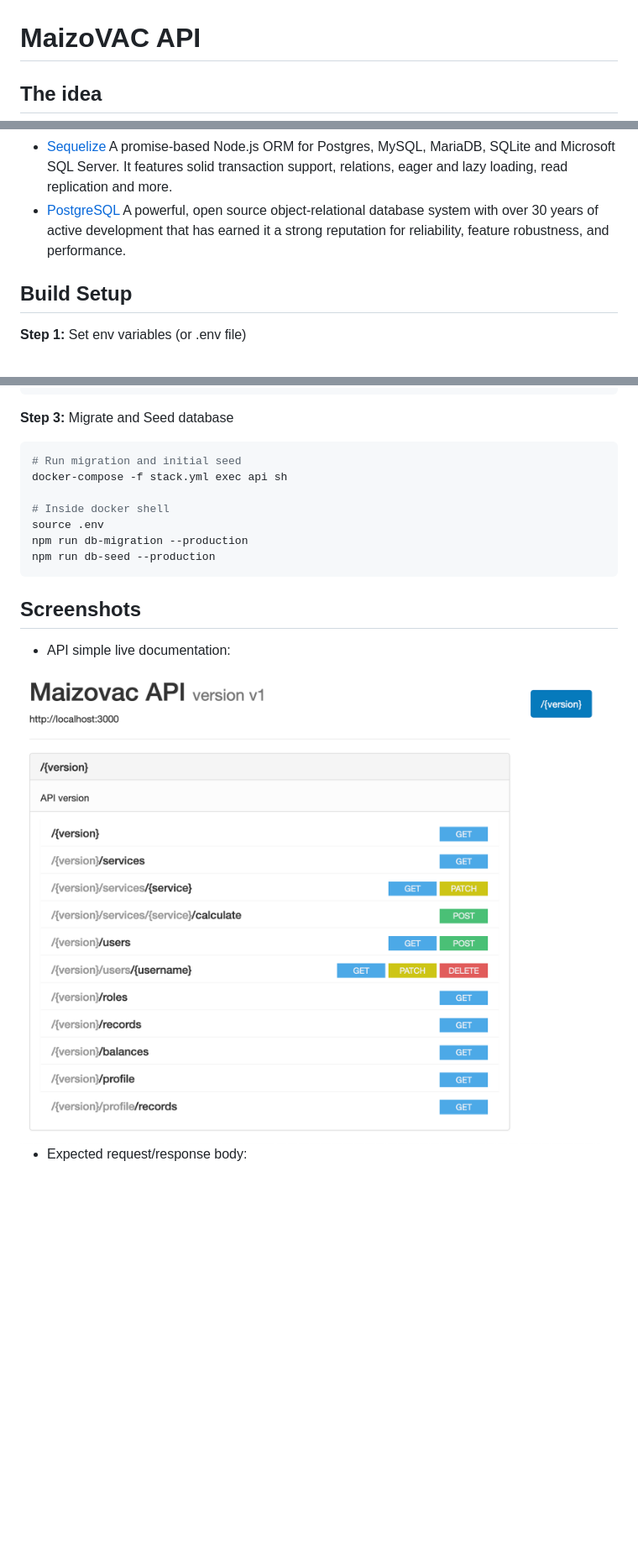
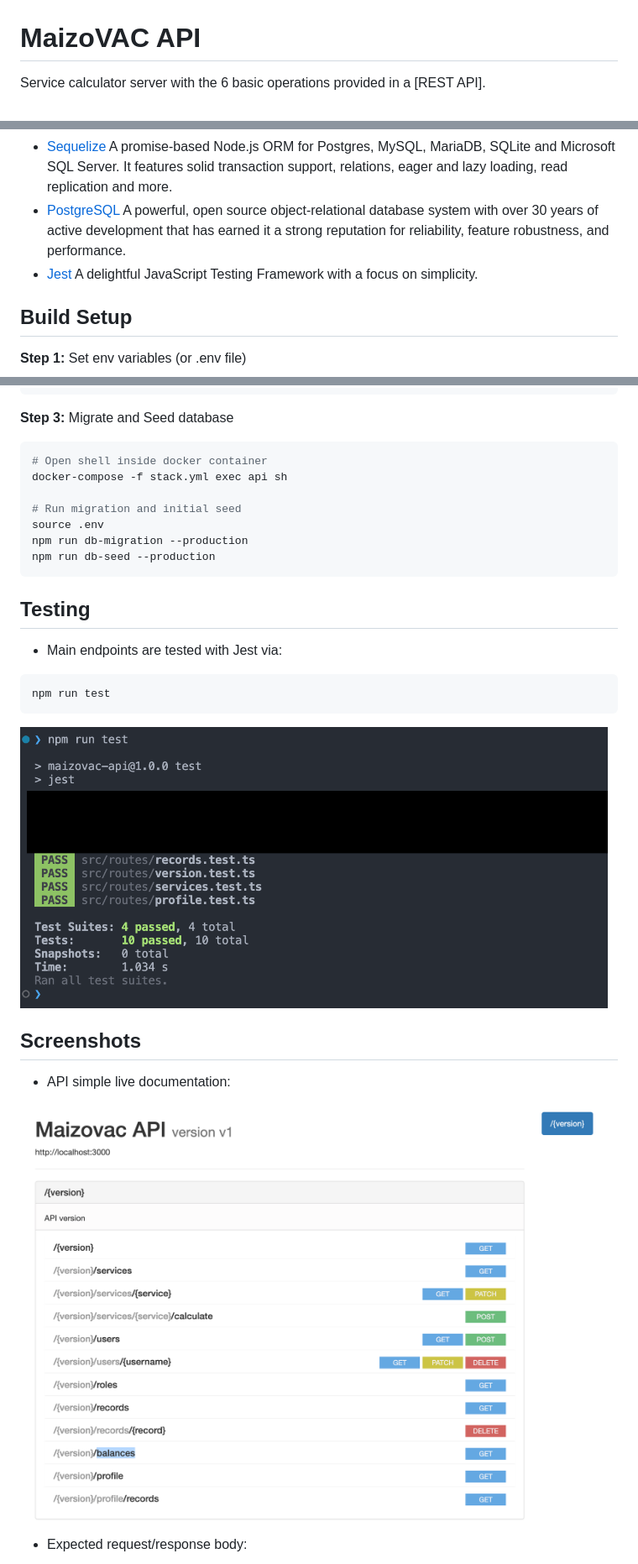
Before and after one commit to sguerra/MaizovacAPI, a Markdown page: README.md, 3 parts joined by grey strips. Shown: that part at 84% size. Drawn GitHub-style; pictures changed too: src/docs/screenshot-main.png, src/docs/screenshot-testing.png; blank space fills up the shorter version.

````diff
--- a/README.md
+++ b/README.md
@@ -1,4 +1,4 @@
 # MaizoVAC API
 
-## The idea
+Service calculator server with the 6 basic operations provided in a [REST API].
 
@@ -37,6 +36,8 @@ Build a bare bones calculator with the 4 basic operations and some extras with a
     A promise-based Node.js ORM for Postgres, MySQL, MariaDB, SQLite and Microsoft SQL Server. It features solid transaction support, relations, eager and lazy loading, read replication and more.
 - [PostgreSQL](https://www.postgresql.org/)
     A powerful, open source object-relational database system with over 30 years of active development that has earned it a strong reputation for reliability, feature robustness, and performance.
+- [Jest](https://jestjs.io/)
+    A delightful JavaScript Testing Framework with a focus on simplicity.
 
 
 ## Build Setup
@@ -77,14 +78,25 @@ docker-compose -f stack.yml up
 **Step 3:** Migrate and Seed database
 
 ```bash
-# Run migration and initial seed
+# Open shell inside docker container
 docker-compose -f stack.yml exec api sh
 
-# Inside docker shell
+# Run migration and initial seed
 source .env
 npm run db-migration --production
 npm run db-seed --production
 ```
+
+## Testing
+
+- Main endpoints are tested with Jest via:
+
+```bash
+npm run test
+```
+
+<img src="./src/docs/screenshot-testing.png" width="700" alt="Maizovac API testing"/>
+
 
 ## Screenshots
 - API simple live documentation:
````
Also changed, not shown: other parts of README.md (+5 -10 lines), src/docs/screenshot-detail.png, 1 other file.
